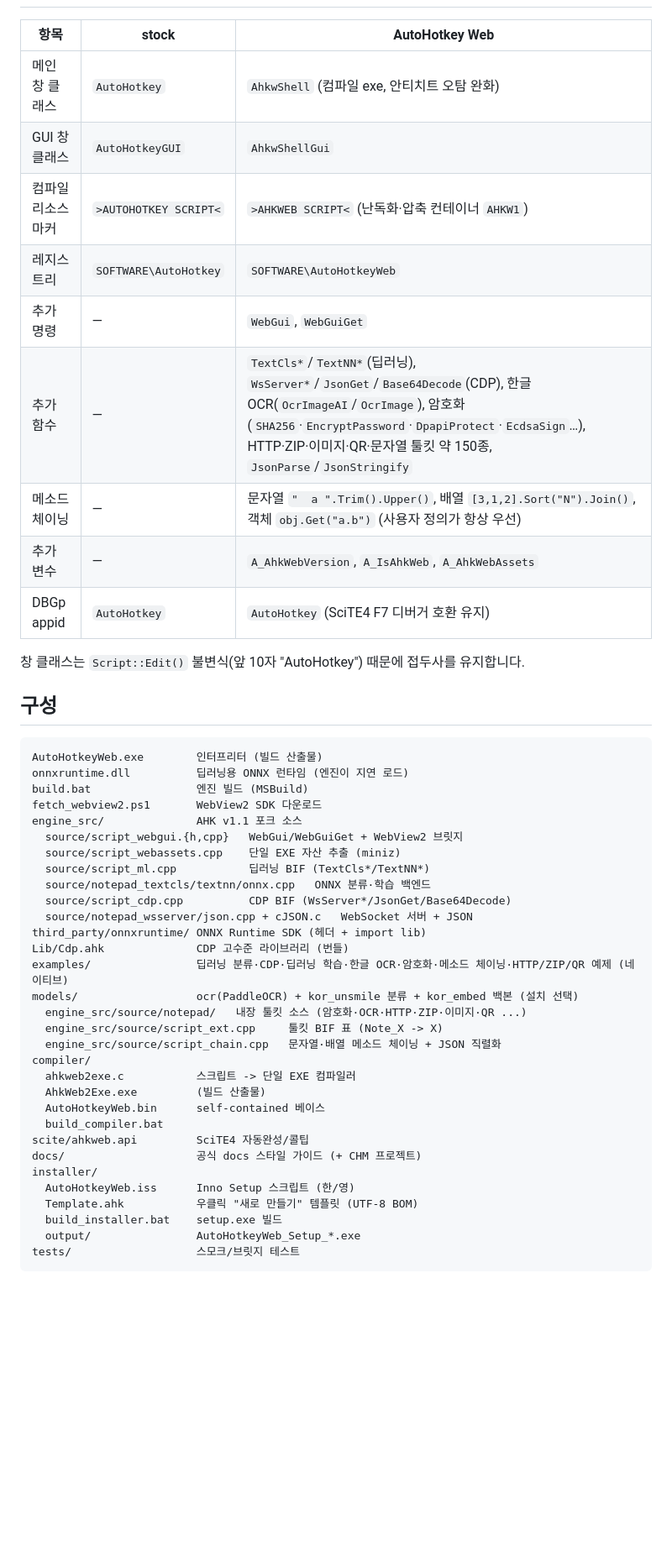
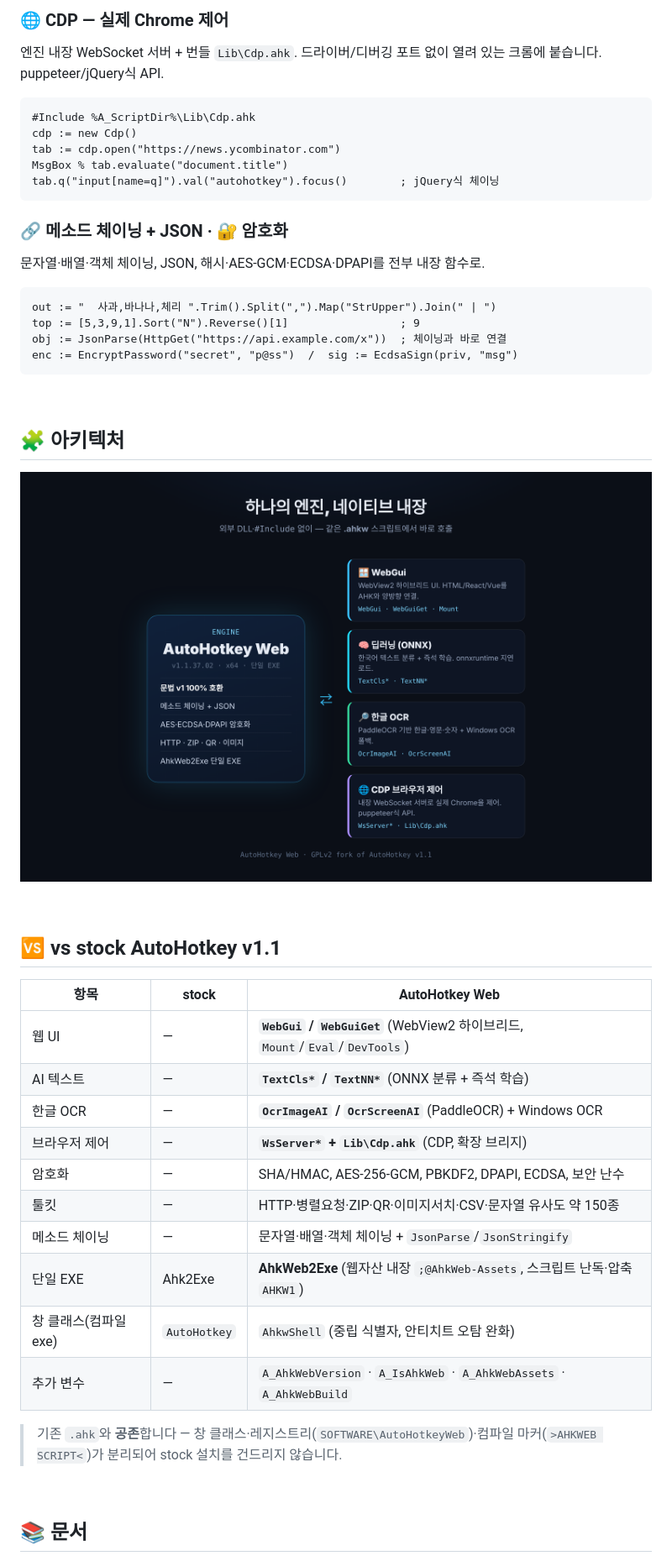
Before and after one commit to KR-NOTEPAD/autohotkey-web, a Markdown page: README.md, the part around one of its changes. Shown at 84% size. Rendered like a GitHub page; pictures changed too: assets/architecture.png (added); blank space fills up the shorter version.

Commit message:
docs: showcase README (banner, architecture diagram, feature snippets, badges)

````diff
--- a/README.md
+++ b/README.md
@@ -17,51 +92,52 @@ AutoHotkey v1.1.37.02([원 저장소](https://github.com/AutoHotkey/AutoHotkey))
+### 🌐 CDP — 실제 Chrome 제어
+엔진 내장 WebSocket 서버 + 번들 `Lib\Cdp.ahk`. 드라이버/디버깅 포트 없이 열려 있는 크롬에 붙습니다. puppeteer/jQuery식 API.
+
+```autohotkey
+#Include %A_ScriptDir%\Lib\Cdp.ahk
+cdp := new Cdp()
+tab := cdp.open("https://news.ycombinator.com")
+MsgBox % tab.evaluate("document.title")
+tab.q("input[name=q]").val("autohotkey").focus()        ; jQuery식 체이닝
+```
+
+### 🔗 메소드 체이닝 + JSON · 🔐 암호화
+문자열·배열·객체 체이닝, JSON, 해시·AES-GCM·ECDSA·DPAPI를 전부 내장 함수로.
+
+```autohotkey
+out := "  사과,바나나,체리 ".Trim().Split(",").Map("StrUpper").Join(" | ")
+top := [5,3,9,1].Sort("N").Reverse()[1]                 ; 9
+obj := JsonParse(HttpGet("https://api.example.com/x"))  ; 체이닝과 바로 연결
+enc := EncryptPassword("secret", "p@ss")  /  sig := EcdsaSign(priv, "msg")
+```
+
+<br>
+
+## 🧩 아키텍처
+
+<p align="center">
+  <img src="assets/architecture.png" alt="AutoHotkey Web 아키텍처 — 하나의 엔진에 WebGui·딥러닝·OCR·CDP 네이티브 내장" width="100%">
+</p>
+
+<br>
+
+## 🆚 vs stock AutoHotkey v1.1
 
 | 항목 | stock | AutoHotkey Web |
 |---|---|---|
-| 메인 창 클래스 | `AutoHotkey` | `AhkwShell` (컴파일 exe, 안티치트 오탐 완화) |
-| GUI 창 클래스 | `AutoHotkeyGUI` | `AhkwShellGui` |
-| 컴파일 리소스 마커 | `>AUTOHOTKEY SCRIPT<` | `>AHKWEB SCRIPT<` (난독화·압축 컨테이너 `AHKW1`) |
-| 레지스트리 | `SOFTWARE\AutoHotkey` | `SOFTWARE\AutoHotkeyWeb` |
-| 추가 명령 | — | `WebGui`, `WebGuiGet` |
-| 추가 함수 | — | `TextCls*`/`TextNN*`(딥러닝), `WsServer*`/`JsonGet`/`Base64Decode`(CDP), 한글 OCR(`OcrImageAI`/`OcrImage`), 암호화(`SHA256`·`EncryptPassword`·`DpapiProtect`·`EcdsaSign`…), HTTP·ZIP·이미지·QR·문자열 툴킷 약 150종, `JsonParse`/`JsonStringify` |
-| 메소드 체이닝 | — | 문자열 `"  a ".Trim().Upper()`, 배열 `[3,1,2].Sort("N").Join()`, 객체 `obj.Get("a.b")` (사용자 정의가 항상 우선) |
-| 추가 변수 | — | `A_AhkWebVersion`, `A_IsAhkWeb`, `A_AhkWebAssets` |
-| DBGp appid | `AutoHotkey` | `AutoHotkey` (SciTE4 F7 디버거 호환 유지) |
+| 웹 UI | — | **`WebGui` / `WebGuiGet`** (WebView2 하이브리드, `Mount`/`Eval`/`DevTools`) |
+| AI 텍스트 | — | **`TextCls*` / `TextNN*`** (ONNX 분류 + 즉석 학습) |
+| 한글 OCR | — | **`OcrImageAI` / `OcrScreenAI`** (PaddleOCR) + Windows OCR |
+| 브라우저 제어 | — | **`WsServer*` + `Lib\Cdp.ahk`** (CDP, 확장 브리지) |
+| 암호화 | — | SHA/HMAC, AES-256-GCM, PBKDF2, DPAPI, ECDSA, 보안 난수 |
+| 툴킷 | — | HTTP·병렬요청·ZIP·QR·이미지서치·CSV·문자열 유사도 약 150종 |
+| 메소드 체이닝 | — | 문자열·배열·객체 체이닝 + `JsonParse`/`JsonStringify` |
+| 단일 EXE | Ahk2Exe | **AhkWeb2Exe** (웹자산 내장 `;@AhkWeb-Assets`, 스크립트 난독·압축 `AHKW1`) |
+| 창 클래스(컴파일 exe) | `AutoHotkey` | `AhkwShell` (중립 식별자, 안티치트 오탐 완화) |
+| 추가 변수 | — | `A_AhkWebVersion` · `A_IsAhkWeb` · `A_AhkWebAssets` · `A_AhkWebBuild` |
 
-창 클래스는 `Script::Edit()` 불변식(앞 10자 "AutoHotkey") 때문에 접두사를 유지합니다.
+> 기존 `.ahk`와 **공존**합니다 — 창 클래스·레지스트리(`SOFTWARE\AutoHotkeyWeb`)·컴파일 마커(`>AHKWEB SCRIPT<`)가 분리되어 stock 설치를 건드리지 않습니다.
 
-## 구성
+<br>
 
-```
-AutoHotkeyWeb.exe        인터프리터 (빌드 산출물)
-onnxruntime.dll          딥러닝용 ONNX 런타임 (엔진이 지연 로드)
-build.bat                엔진 빌드 (MSBuild)
-fetch_webview2.ps1       WebView2 SDK 다운로드
-engine_src/              AHK v1.1 포크 소스
-  source/script_webgui.{h,cpp}   WebGui/WebGuiGet + WebView2 브릿지
-  source/script_webassets.cpp    단일 EXE 자산 추출 (miniz)
-  source/script_ml.cpp           딥러닝 BIF (TextCls*/TextNN*)
-  source/notepad_textcls/textnn/onnx.cpp   ONNX 분류·학습 백엔드
-  source/script_cdp.cpp          CDP BIF (WsServer*/JsonGet/Base64Decode)
-  source/notepad_wsserver/json.cpp + cJSON.c   WebSocket 서버 + JSON
-third_party/onnxruntime/ ONNX Runtime SDK (헤더 + import lib)
-Lib/Cdp.ahk              CDP 고수준 라이브러리 (번들)
-examples/                딥러닝 분류·CDP·딥러닝 학습·한글 OCR·암호화·메소드 체이닝·HTTP/ZIP/QR 예제 (네이티브)
-models/                  ocr(PaddleOCR) + kor_unsmile 분류 + kor_embed 백본 (설치 선택)
-  engine_src/source/notepad/   내장 툴킷 소스 (암호화·OCR·HTTP·ZIP·이미지·QR ...)
-  engine_src/source/script_ext.cpp     툴킷 BIF 표 (Note_X -> X)
-  engine_src/source/script_chain.cpp   문자열·배열 메소드 체이닝 + JSON 직렬화
-compiler/
-  ahkweb2exe.c           스크립트 -> 단일 EXE 컴파일러
-  AhkWeb2Exe.exe         (빌드 산출물)
-  AutoHotkeyWeb.bin      self-contained 베이스
-  build_compiler.bat
-scite/ahkweb.api         SciTE4 자동완성/콜팁
-docs/                    공식 docs 스타일 가이드 (+ CHM 프로젝트)
-installer/
-  AutoHotkeyWeb.iss      Inno Setup 스크립트 (한/영)
-  Template.ahk           우클릭 "새로 만들기" 템플릿 (UTF-8 BOM)
-  build_installer.bat    setup.exe 빌드
-  output/                AutoHotkeyWeb_Setup_*.exe
-tests/                   스모크/브릿지 테스트
-```
+## 📚 문서
 
````
Also changed, not shown: other parts of README.md (+117 -89 lines), assets/banner.png (added).
